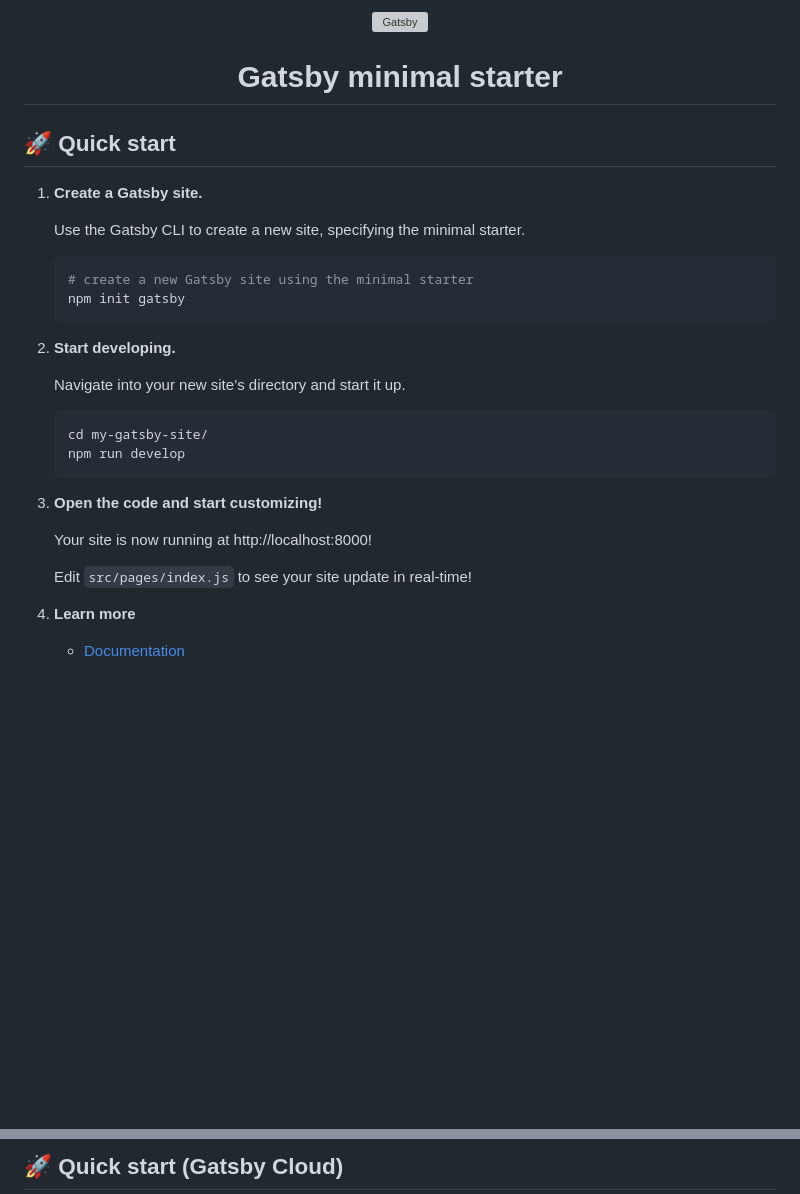
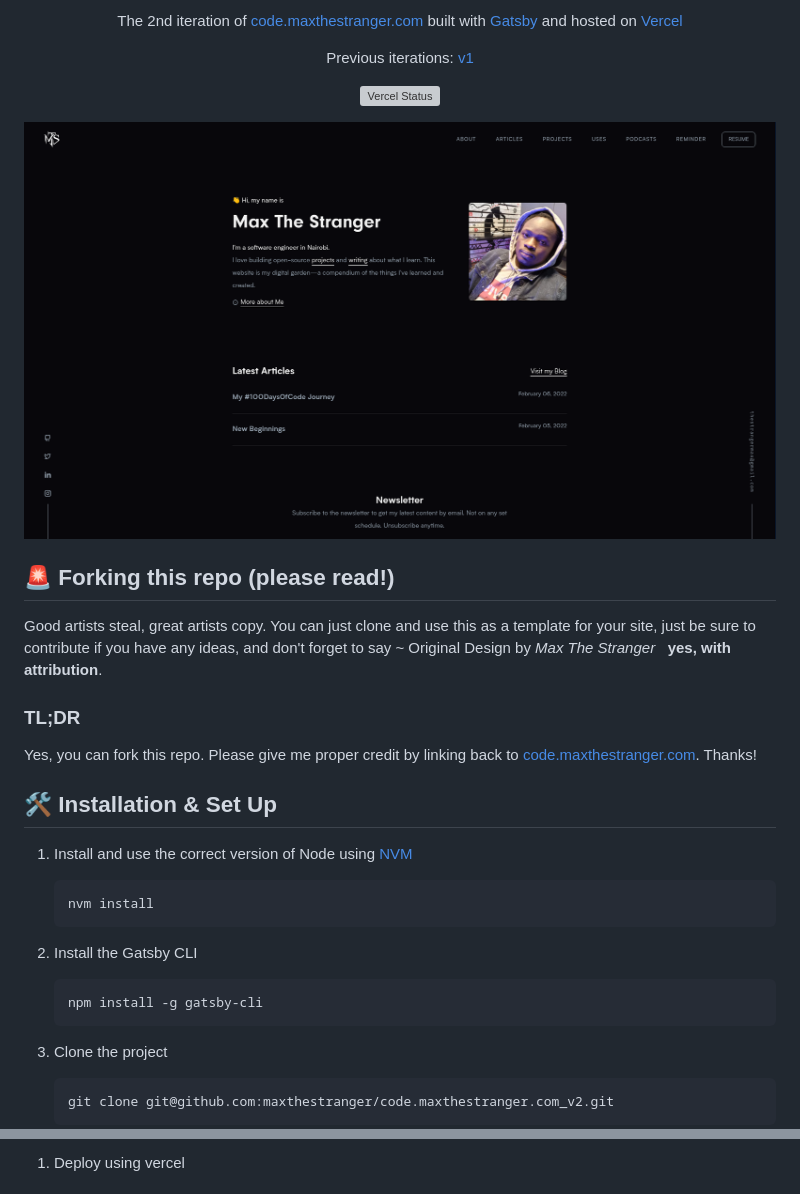
Before and after one commit to emmanuelallan/code.maxthestranger.com_v2, a Markdown page: README.md, 2 parts joined by grey strips. Drawn GitHub-style; pictures changed too: src/images/website.png (added); blank space fills up the shorter version; grey boxes are pictures that could not be loaded.

Commit message:
update readme with install info

````diff
--- a/README.md
+++ b/README.md
@@ -1,39 +7,43 @@
 <p align="center">
-  <a href="https://www.gatsbyjs.com/?utm_source=starter&utm_medium=readme&utm_campaign=minimal-starter">
-    <img alt="Gatsby" src="https://www.gatsbyjs.com/Gatsby-Monogram.svg" width="60" />
+  The 2nd iteration of <a href="https://code.maxthestranger.com" target="_blank">code.maxthestranger.com</a> built with <a href="https://www.gatsbyjs.org/" target="_blank">Gatsby</a> and hosted on <a href="https://www.vercel.com/" target="_blank">Vercel</a>
+</p>
+<p align="center">
+  Previous iterations:
+  <a href="https://github.com/maxthestranger/code.maxthestranger.com" target="_blank">v1</a>
+</p>
+<p align="center">
+  <a href="https://code.maxthestranger.com/" target="_blank">
+    <img src="https://img.shields.io/github/deployments/maxthestranger/code.maxthestranger.com/production?label=Vercel&logo=vercel" alt="Vercel Status" />
   </a>
 </p>
-<h1 align="center">
-  Gatsby minimal starter
-</h1>
 
-## 🚀 Quick start
+![demo](src/images/website.png)
 
-1.  **Create a Gatsby site.**
+## 🚨 Forking this repo (please read!)
 
-    Use the Gatsby CLI to create a new site, specifying the minimal starter.
+Good artists steal, great artists copy. You can just clone and use this as a template for your site, just be sure to contribute if you have any ideas, and don't forget to say ~ Original Design by _Max The Stranger_ &nbsp; **yes, with attribution**.
 
-    ```shell
-    # create a new Gatsby site using the minimal starter
-    npm init gatsby
-    ```
+### TL;DR
 
-2.  **Start developing.**
+Yes, you can fork this repo. Please give me proper credit by linking back to [code.maxthestranger.com](https://code.maxthestranger.com). Thanks!
 
-    Navigate into your new site’s directory and start it up.
+## 🛠 Installation & Set Up
 
-    ```shell
-    cd my-gatsby-site/
-    npm run develop
-    ```
+1. Install and use the correct version of Node using [NVM](https://github.com/nvm-sh/nvm)
 
-3.  **Open the code and start customizing!**
+   ```sh
+   nvm install
+   ```
 
-    Your site is now running at http://localhost:8000!
+2. Install the Gatsby CLI
 
-    Edit `src/pages/index.js` to see your site update in real-time!
+   ```sh
+   npm install -g gatsby-cli
+   ```
 
-4.  **Learn more**
+3. Clone the project
 
-    - [Documentation](https://www.gatsbyjs.com/docs/?utm_source=starter&utm_medium=readme&utm_campaign=minimal-starter)
+   ```sh
+   git clone git@github.com:maxthestranger/code.maxthestranger.com_v2.git
+   ```
 
@@ -49,3 +63,3 @@
 
-## 🚀 Quick start (Gatsby Cloud)
+1. Deploy using vercel
 
````
Also changed, not shown: other parts of README.md (+17 -7 lines), src/images/mts.png (added), 1 other file.
